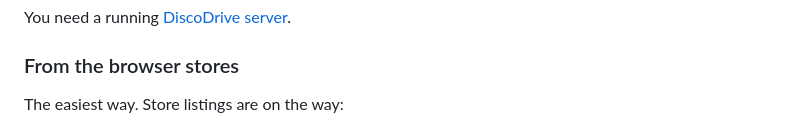
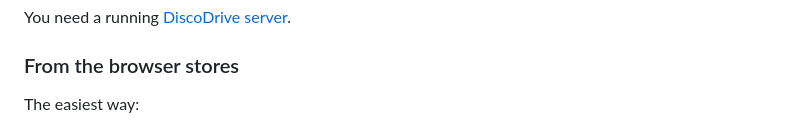
Before and after one commit to discodrive-cloud/discodrive-extension, a Markdown page: README.md, the part around one of its changes. Rendered like a GitHub page.

Commit message:
README: link to Firefox Add-ons listing

```diff
--- a/README.md
+++ b/README.md
@@ -16,5 +16,5 @@ You need a running [DiscoDrive server](https://github.com/discodrive-cloud/disco
 
 ### From the browser stores
 
-The easiest way. Store listings are on the way:
+The easiest way:
 
```
Also changed, not shown: other parts of README.md (+1 -1 lines).
